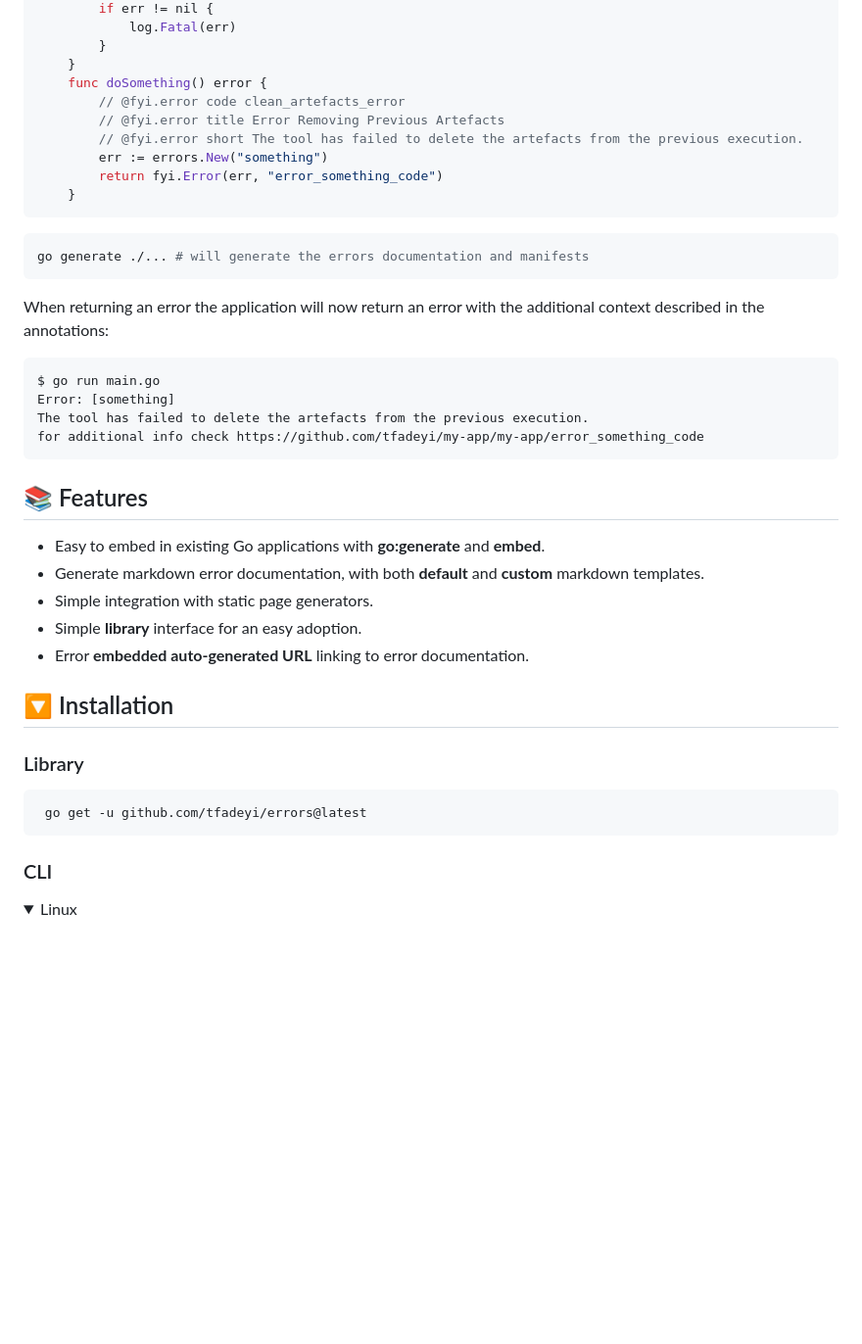
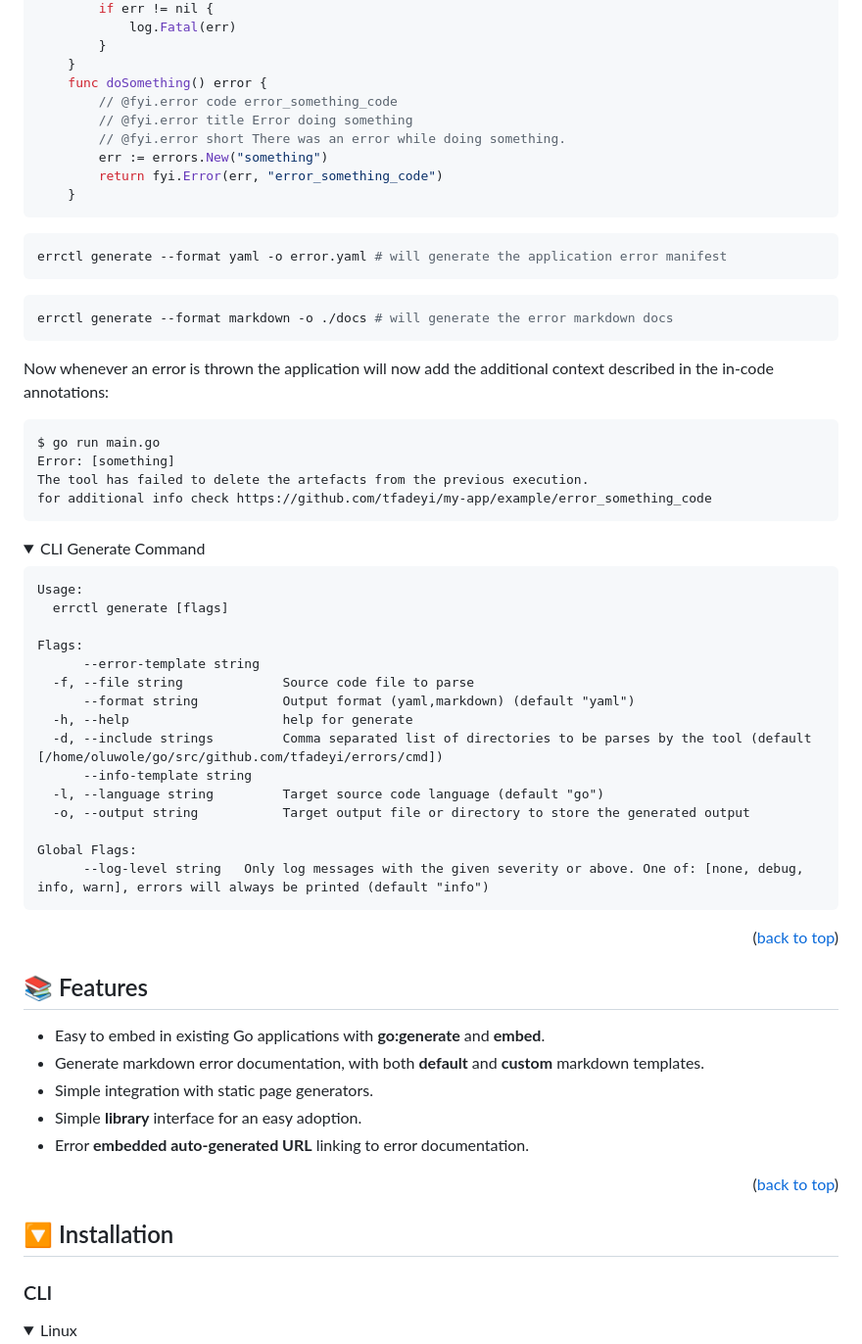
Before and after one commit to tfadeyi/errors, a Markdown page: README.md, the part around one of its changes. Shown at 98% size. GitHub-like rendering; folded sections open; blank space fills up the shorter version.

````diff
--- a/README.md
+++ b/README.md
@@ -82,26 +111,55 @@ Add in-code annotations for the errors the application's users might see.
         }
     }
     func doSomething() error {
-        // @fyi.error code clean_artefacts_error
-        // @fyi.error title Error Removing Previous Artefacts
-        // @fyi.error short The tool has failed to delete the artefacts from the previous execution.
+        // @fyi.error code error_something_code
+        // @fyi.error title Error doing something
+        // @fyi.error short There was an error while doing something.
         err := errors.New("something")
         return fyi.Error(err, "error_something_code")
     }
 ```
 
 ```shell
-go generate ./... # will generate the errors documentation and manifests
+errctl generate --format yaml -o error.yaml # will generate the application error manifest
 ```
 
-When returning an error the application will now return an error with the additional context described in the annotations:
+```shell
+errctl generate --format markdown -o ./docs # will generate the error markdown docs
+```
+
+Now whenever an error is thrown the application will now add the additional context described in the in-code annotations:
 
 ```text
 $ go run main.go
 Error: [something]
 The tool has failed to delete the artefacts from the previous execution.
-for additional info check https://github.com/tfadeyi/my-app/my-app/error_something_code
+for additional info check https://github.com/tfadeyi/my-app/example/error_something_code
 ```
+
+<details>
+<summary>CLI Generate Command</summary>
+
+```text
+Usage:
+  errctl generate [flags]
+
+Flags:
+      --error-template string
+  -f, --file string             Source code file to parse
+      --format string           Output format (yaml,markdown) (default "yaml")
+  -h, --help                    help for generate
+  -d, --include strings         Comma separated list of directories to be parses by the tool (default [/home/oluwole/go/src/github.com/tfadeyi/errors/cmd])
+      --info-template string
+  -l, --language string         Target source code language (default "go")
+  -o, --output string           Target output file or directory to store the generated output
+
+Global Flags:
+      --log-level string   Only log messages with the given severity or above. One of: [none, debug, info, warn], errors will always be printed (default "info")
+```
+
+</details>
+
+<p align="right">(<a href="#readme-top">back to top</a>)</p>
 
 ## 📚 Features
 
@@ -111,14 +169,9 @@ for additional info check https://github.com/tfadeyi/my-app/my-app/error_somethi
 - Simple **library** interface for an easy adoption.
 - Error **embedded auto-generated URL** linking to error documentation.
 
+<p align="right">(<a href="#readme-top">back to top</a>)</p>
+
 ## 🔽 Installation
-
-### Library
-
-
-```sh
- go get -u github.com/tfadeyi/errors@latest
-```
 
 ### CLI
 
````
Also changed, not shown: other parts of README.md (+62 -49 lines), docs/about.png (added), 8 other files.
